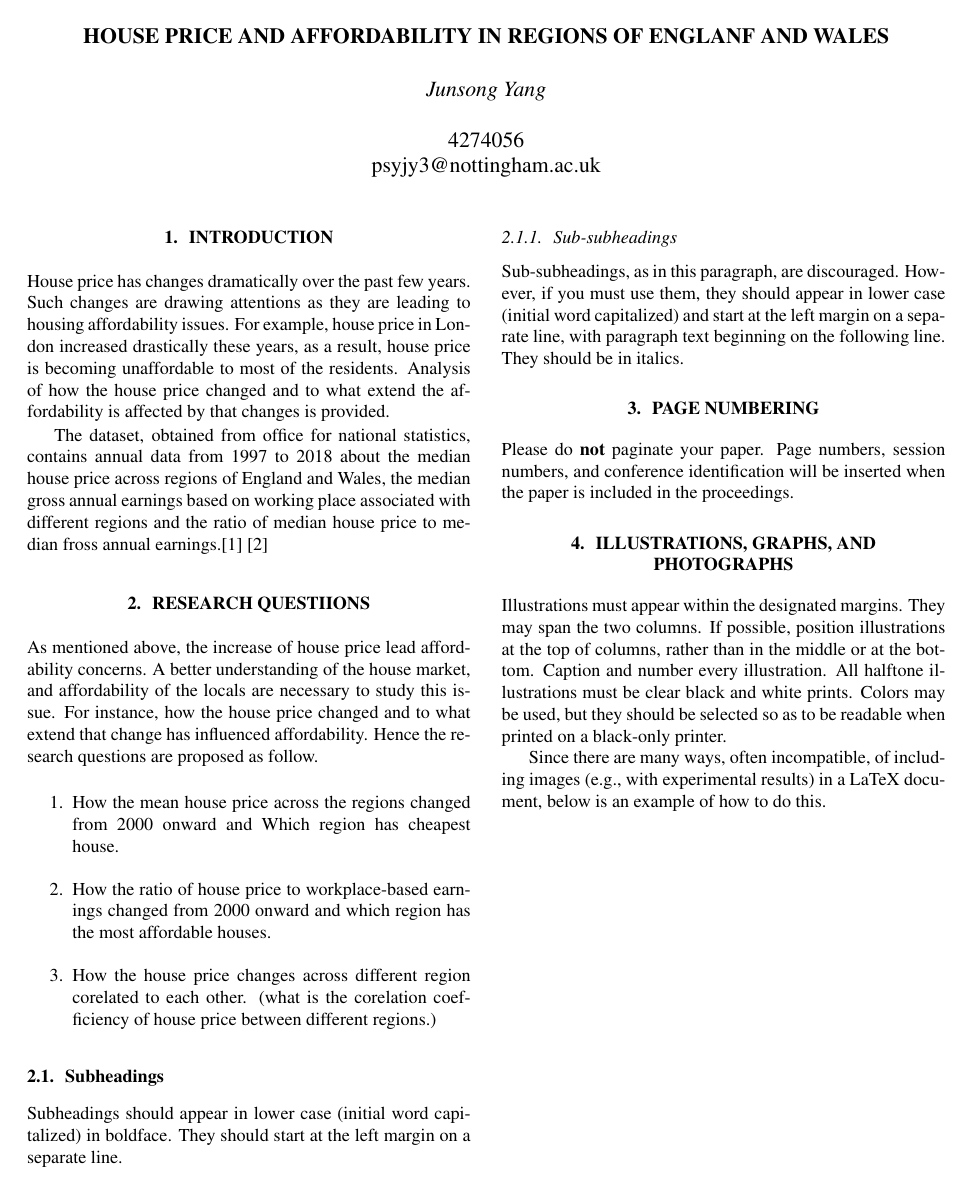
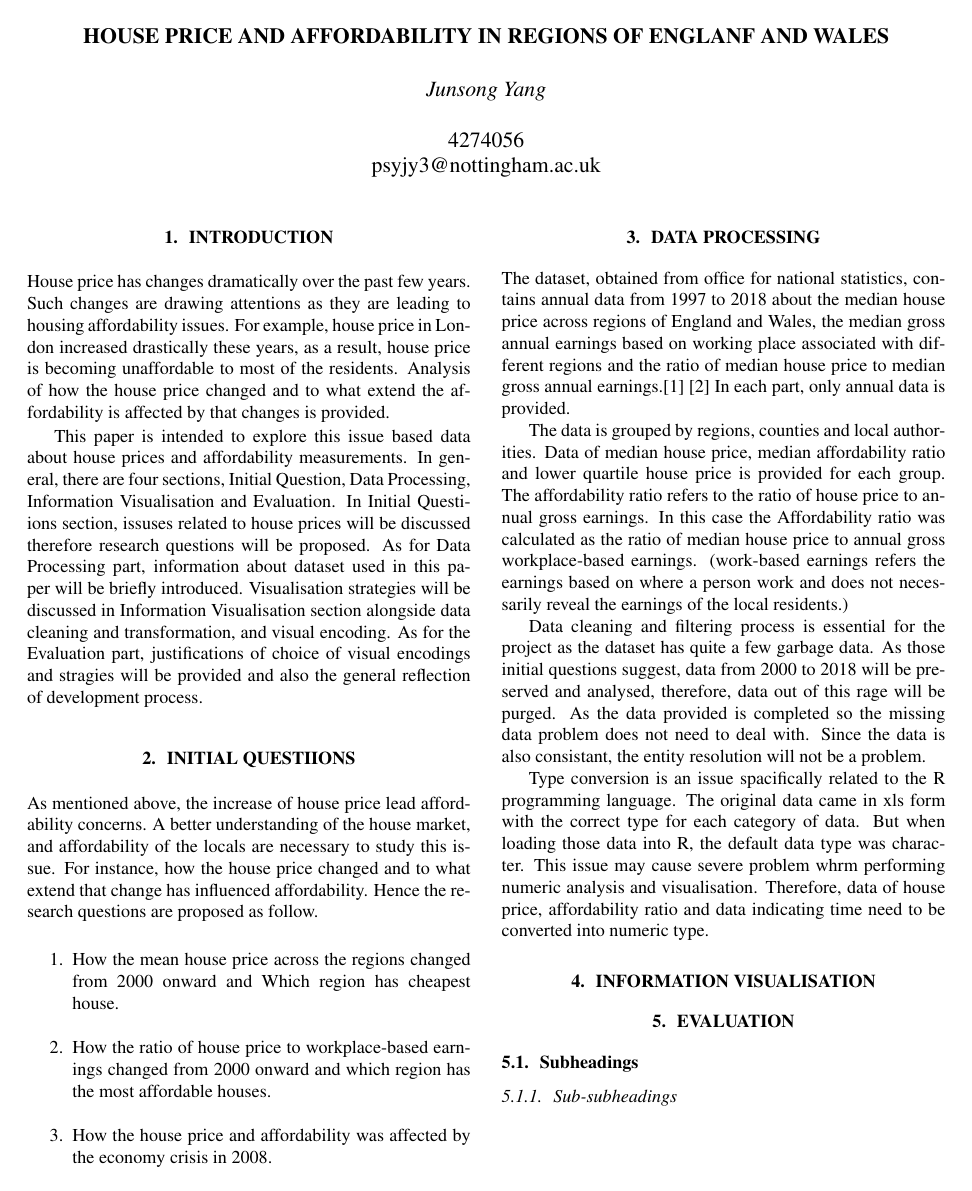
Before and after one commit to csnand/G53FIV, a LaTeX document (report/Template.tex): page 1 of 2. The pictures show the PDF file report/Template.pdf that the author committed with the source.

```diff
--- a/report/Template.tex
+++ b/report/Template.tex
@@ -43,6 +40,13 @@
-median house price to median fross annual earnings.\cite{henretty_2019} \cite{henretty_data_2019}
+This paper is intended to explore this issue based data about house prices and affordability measurements.
+In general, there are four sections, Initial Question, Data Processing, Information Visualisation and Evaluation.
+In Initial Questiions section, issuses related to house prices will be discussed therefore research questions
+will be proposed. As for Data Processing part, information about dataset used in this paper will be briefly
+introduced. Visualisation strategies will be discussed in Information Visualisation section alongside
+data cleaning and transformation, and visual encoding. As for the Evaluation part, justifications of
+choice of visual encodings and stragies will be provided and also the general reflection of
+development process.
 
-\section{Research Questiions}
+\section{Initial Questiions}
 As mentioned above, the increase of house price lead affordability concerns. A better understanding of
 the house market, and affordability of the locals are necessary to study this issue. For instance,
 how the house price changed and to what extend that change has influenced affordability. Hence
@@ -54,9 +58,7 @@
   \item How the ratio of house price to workplace-based earnings
   changed from 2000 onward and which region has the most affordable
   houses.
-  \item How the house price changes across different region corelated
-  to each other. (what is the corelation coefficiency of house price between
-  different regions.)
+  \item How the house price and affordability was affected by the economy crisis in 2008.
 \end{enumerate}
 
 % structures of visualisation part (two graphs at least)
@@ -66,41 +68,37 @@
 % 4 (optional) further question emerged ? 100 -200
 
 
-\subsection{Subheadings}
+
+\section{Data Processing}
+
+The dataset, obtained from office for national statistics, contains annual data from 1997 to 2018 about
+the median house price across regions of England and Wales, the median gross annual
+earnings based on working place associated with different regions and the ratio of
+median house price to median gross annual earnings.\cite{henretty_2019} \cite{henretty_data_2019}
+In each part, only annual data is provided.
+
+The data is grouped by regions, counties and local authorities. Data of median house price, median
+affordability ratio and lower quartile house price is provided for each group. The affordability ratio
+refers to the ratio of house price to annual gross earnings. In this case the Affordability ratio was
+calculated as the ratio of median house price to annual gross workplace-based earnings.
+(work-based earnings refers the earnings based on where a person work and does not necessarily reveal
+the earnings of the local residents.)
+
+Data cleaning and filtering process is essential for the project as the dataset has quite a few garbage data.
+As those initial questions suggest, data from 2000 to 2018 will be preserved and analysed, therefore, data
+out of this rage will be purged. As the data provided is completed so the missing data problem does not need
+to deal with. Since the data is also consistant, the entity resolution will not be a problem.
+
+Type conversion is an issue spacifically related to the R programming language. The original data came in
+xls form with the correct type for each category of data. But when loading those data into R, the default
+data type was character. This issue may cause severe problem whrm performing numeric analysis and visualisation.
+Therefore, data of house price, affordability ratio and data indicating time need to be converted into numeric type.
 
 
-Subheadings should appear in lower case (initial word capitalized) in
-boldface.  They should start at the left margin on a separate line.
 
-\subsubsection{Sub-subheadings}
+\section{Information Visualisation}
 
 
-Sub-subheadings, as in this paragraph, are discouraged. However, if you
-must use them, they should appear in lower case (initial word
-capitalized) and start at the left margin on a separate line, with paragraph
-text beginning on the following line.  They should be in italics.
-
-
-\section{PAGE NUMBERING}
-
-
-Please do {\bf not} paginate your paper.  Page numbers, session numbers, and
-conference identification will be inserted when the paper is included in the
-proceedings.
-
-\section{ILLUSTRATIONS, GRAPHS, AND PHOTOGRAPHS}
-
-
-Illustrations must appear within the designated margins.  They may span the two
-columns.  If possible, position illustrations at the top of columns, rather
-than in the middle or at the bottom.  Caption and number every illustration.
-All halftone illustrations must be clear black and white prints.  Colors may be
-used, but they should be selected so as to be readable when printed on a
-black-only printer.
-
-Since there are many ways, often incompatible, of including images (e.g., with
-experimental results) in a LaTeX document, below is an example of how to do
-this.
 
 % Below is an example of how to insert images. Delete the ``\vspace'' line,
 % uncomment the preceding line ``\centerline...'' and replace ``imageX.ps''
```
Also changed, not shown: code/code.r (+20 -2 lines), report/Template.pdf, report/corHeatMap.png (added), report/Template.tex (14 more changed lines), 7 other files.
